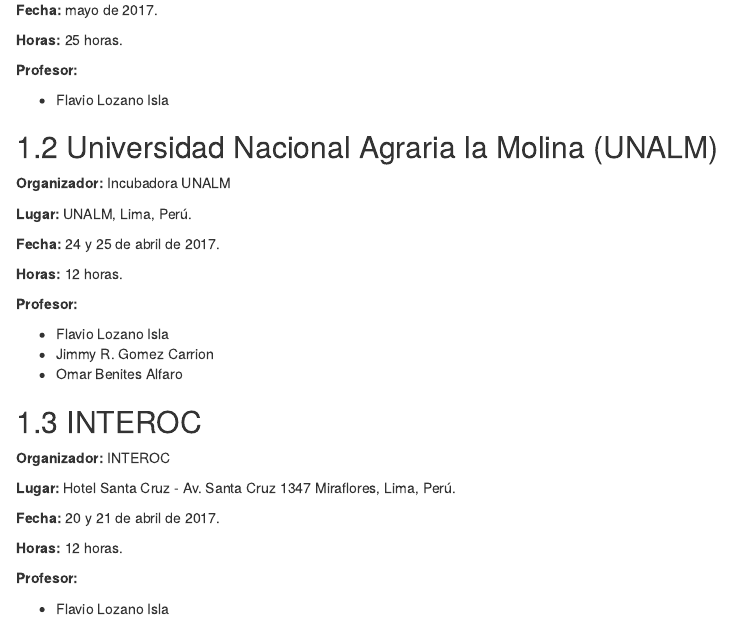
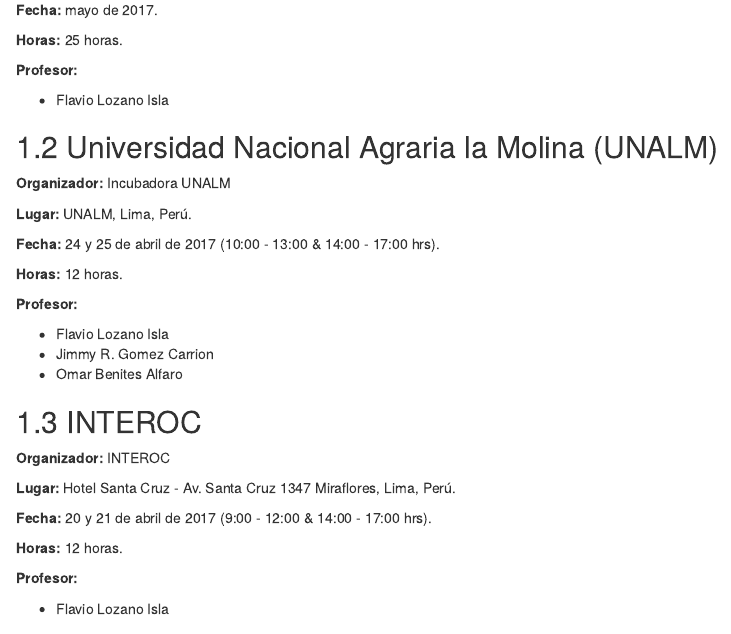
Before and after one commit to jimmygomez/quipo, an R Markdown document (course.Rmd): the page in a window 1100 px wide, from 210 px down. Rendered offline with R 4.5, knitr and Pandoc, with nearby package versions; drawn as R Markdown's standard HTML page in place of the format the file asks for; some code elsewhere in the file could not run offline.

Commit message:
horarios

```diff
--- a/course.Rmd
+++ b/course.Rmd
@@ -27,7 +27,7 @@
 
 **Lugar:** UNALM, Lima, Perú.
 
-**Fecha:** 24 y 25 de abril de 2017.
+**Fecha:** 24 y 25 de abril de 2017 (10:00 - 13:00 & 14:00 - 17:00 hrs).
 
 **Horas:** 12 horas.
 
@@ -44,7 +44,7 @@
 
 **Lugar:** Hotel Santa Cruz - Av. Santa Cruz 1347 Miraflores, Lima, Perú.
 
-**Fecha:** 20 y 21 de abril de 2017.
+**Fecha:** 20 y 21 de abril de 2017 (9:00 - 12:00 & 14:00 - 17:00 hrs).
 
 **Horas:** 12 horas.
 
```
Also changed, not shown: course.Rmd (1 more changed lines), 1 other file.
